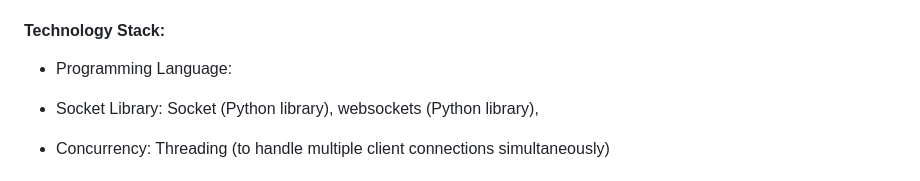
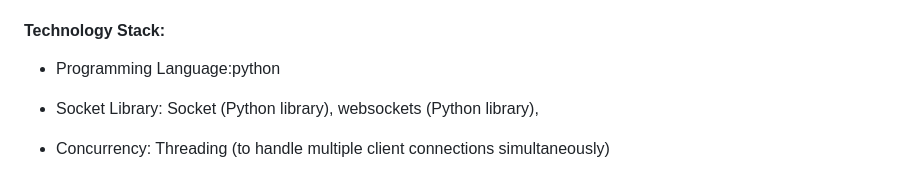
Before and after one commit to VandanasBorate/Chat_App, a Markdown page: README.md, the part around the change. Drawn GitHub-style.

```diff
--- a/README.md
+++ b/README.md
@@ -4,7 +4,7 @@ This project involves creating a simple chat application using Python and WebSoc
 
 #### Technology Stack:
 
--   Programming Language:
+-   Programming Language:python
 
 -   Socket Library:  Socket (Python library), websockets (Python library),
 
```
